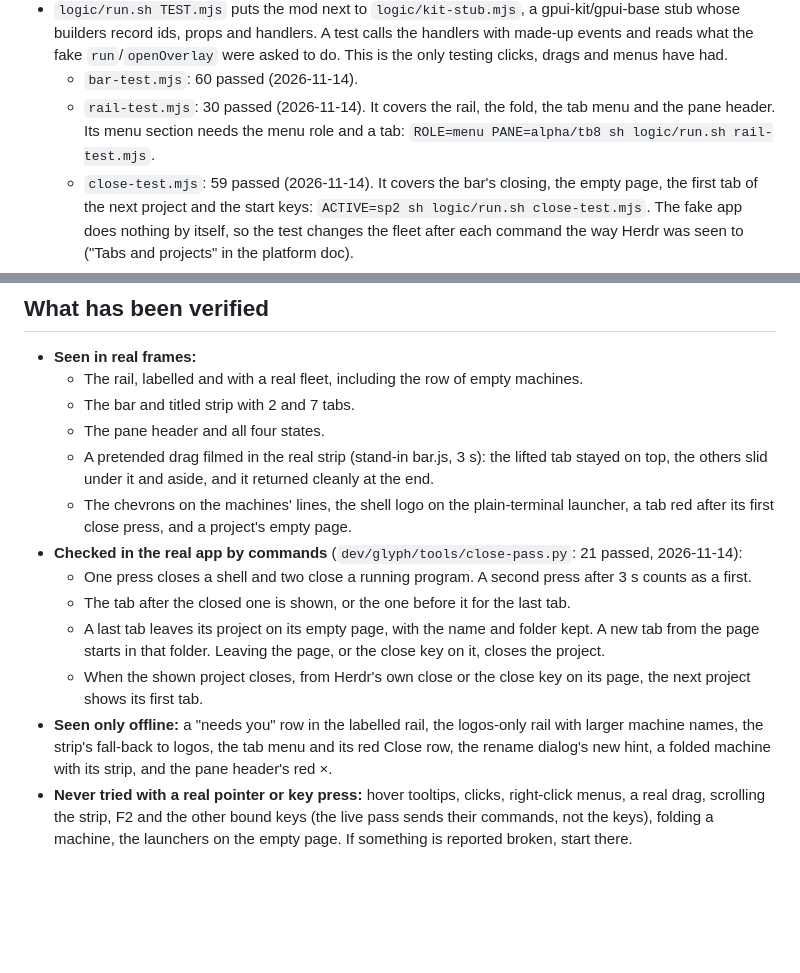
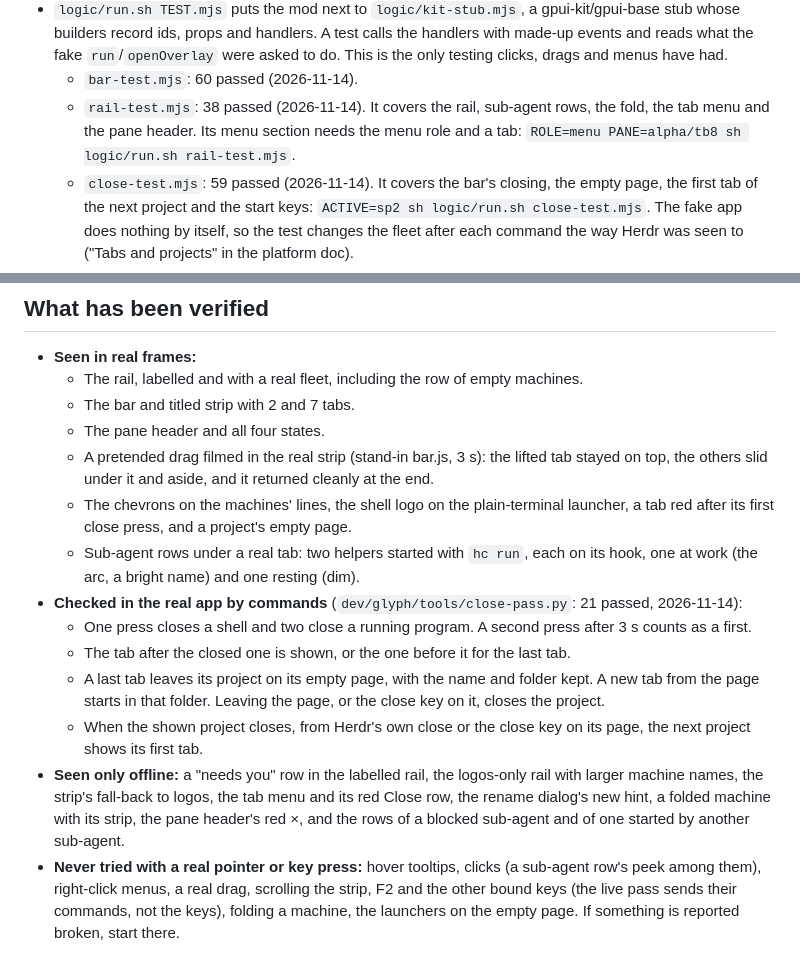
Before and after one commit to vcth4nh/herdr-layouts, a Markdown page: CONTRIBUTING.md, 2 parts joined by grey strips. Rendered like a GitHub page; blank space fills up the shorter version.

```diff
--- a/CONTRIBUTING.md
+++ b/CONTRIBUTING.md
@@ -62,7 +62,7 @@ Paths below are relative to `dev/glyph/`. Every script finds that folder and the
 - `tools/preview-states.sh` does the same for the states of `harness/all.sh`: a folded machine, a tab and a pane header waiting for their second close press, the tab menu asking again, and a project's empty page. `spec2html.py --body F` draws a mod pane's tree where the terminal would be.
 - `logic/run.sh TEST.mjs` puts the mod next to `logic/kit-stub.mjs`, a gpui-kit/gpui-base stub whose builders record ids, props and handlers. A test calls the handlers with made-up events and reads what the fake `run`/`openOverlay` were asked to do. This is the only testing clicks, drags and menus have had.
   - `bar-test.mjs`: 60 passed (2026-11-14).
-  - `rail-test.mjs`: 30 passed (2026-11-14). It covers the rail, the fold, the tab menu and the pane header. Its menu section needs the menu role and a tab: `ROLE=menu PANE=alpha/tb8 sh logic/run.sh rail-test.mjs`.
+  - `rail-test.mjs`: 38 passed (2026-11-14). It covers the rail, sub-agent rows, the fold, the tab menu and the pane header. Its menu section needs the menu role and a tab: `ROLE=menu PANE=alpha/tb8 sh logic/run.sh rail-test.mjs`.
   - `close-test.mjs`: 59 passed (2026-11-14). It covers the bar's closing, the empty page, the first tab of the next project and the start keys: `ACTIVE=sp2 sh logic/run.sh close-test.mjs`. The fake app does nothing by itself, so the test changes the fleet after each command the way Herdr was seen to ("Tabs and projects" in the platform doc).
 - `tools/await-then-drag.sh` waits until the window is drawing, then runs drag-pass.sh once.
 - `tools/drag-pass.sh` and `tools/live-pass.sh` are the filmed live stand-ins. drag-pass plays a pretended drag. live-pass plays every state, then the wider rail. Both restore the real files from `glyph/` in a `trap`.
@@ -80,10 +80,11 @@ Paths below are relative to `dev/glyph/`. Every script finds that folder and the
   - The pane header and all four states.
   - A pretended drag filmed in the real strip (stand-in bar.js, 3 s): the lifted tab stayed on top, the others slid under it and aside, and it returned cleanly at the end.
   - The chevrons on the machines' lines, the shell logo on the plain-terminal launcher, a tab red after its first close press, and a project's empty page.
+  - Sub-agent rows under a real tab: two helpers started with `hc run`, each on its hook, one at work (the arc, a bright name) and one resting (dim).
 - **Checked in the real app by commands** (`dev/glyph/tools/close-pass.py`: 21 passed, 2026-11-14):
   - One press closes a shell and two close a running program. A second press after 3 s counts as a first.
   - The tab after the closed one is shown, or the one before it for the last tab.
   - A last tab leaves its project on its empty page, with the name and folder kept. A new tab from the page starts in that folder. Leaving the page, or the close key on it, closes the project.
   - When the shown project closes, from Herdr's own close or the close key on its page, the next project shows its first tab.
-- **Seen only offline:** a "needs you" row in the labelled rail, the logos-only rail with larger machine names, the strip's fall-back to logos, the tab menu and its red Close row, the rename dialog's new hint, a folded machine with its strip, and the pane header's red ×.
-- **Never tried with a real pointer or key press:** hover tooltips, clicks, right-click menus, a real drag, scrolling the strip, F2 and the other bound keys (the live pass sends their commands, not the keys), folding a machine, the launchers on the empty page. If something is reported broken, start there.
+- **Seen only offline:** a "needs you" row in the labelled rail, the logos-only rail with larger machine names, the strip's fall-back to logos, the tab menu and its red Close row, the rename dialog's new hint, a folded machine with its strip, the pane header's red ×, and the rows of a blocked sub-agent and of one started by another sub-agent.
+- **Never tried with a real pointer or key press:** hover tooltips, clicks (a sub-agent row's peek among them), right-click menus, a real drag, scrolling the strip, F2 and the other bound keys (the live pass sends their commands, not the keys), folding a machine, the launchers on the empty page. If something is reported broken, start there.
```
Also changed, not shown: docs/herdr-platform.md (+2 -0 lines), glyph/RECIPE.md (+16 -4 lines), glyph/preview.png, 5 other files.
